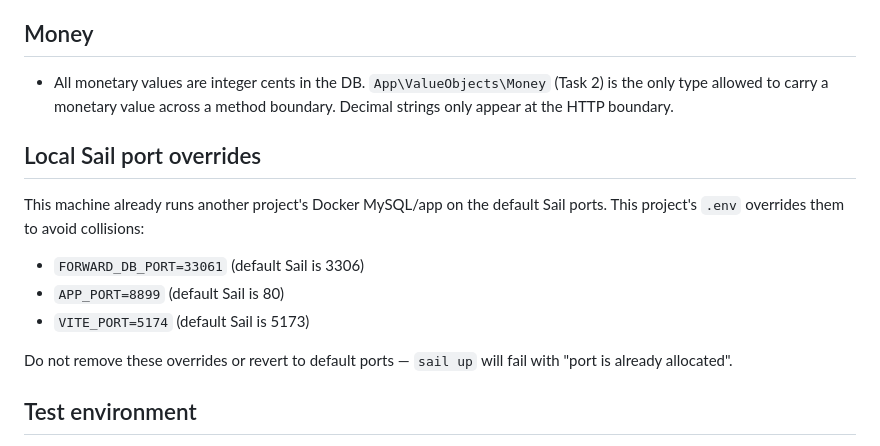
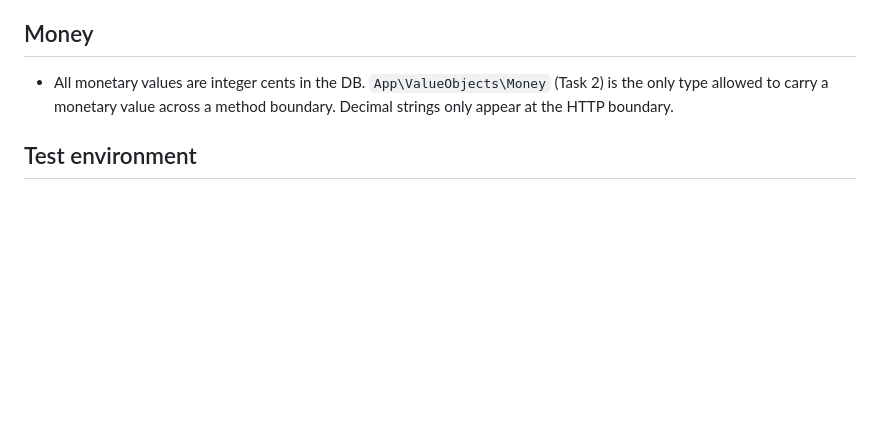
Before and after one commit to pedrophsms/fone-ninja, a Markdown page: AGENTS.md, the part around the change. GitHub-like rendering; blank space fills up the shorter version.

Commit message:
docs: remove obsolete Sail port override note

```diff
--- a/AGENTS.md
+++ b/AGENTS.md
@@ -173,15 +173,6 @@ This is a Laravel 13 inventory ERP API backend (products/purchases/sales, averag
 
 - All monetary values are integer cents in the DB. `App\ValueObjects\Money` (Task 2) is the only type allowed to carry a monetary value across a method boundary. Decimal strings only appear at the HTTP boundary.
 
-## Local Sail port overrides
-
-This machine already runs another project's Docker MySQL/app on the default Sail ports. This project's `.env` overrides them to avoid collisions:
-- `FORWARD_DB_PORT=33061` (default Sail is 3306)
-- `APP_PORT=8899` (default Sail is 80)
-- `VITE_PORT=5174` (default Sail is 5173)
-
-Do not remove these overrides or revert to default ports — `sail up` will fail with "port is already allocated".
-
 ## Test environment
 
 - `phpunit.xml` deliberately sets `DB_CONNECTION=sqlite` / `DB_DATABASE=:memory:` for fast Feature/Unit test runs. Do not change this to MySQL — it's a global project constraint.
```
Also changed, not shown: CLAUDE.md (+0 -9 lines).
